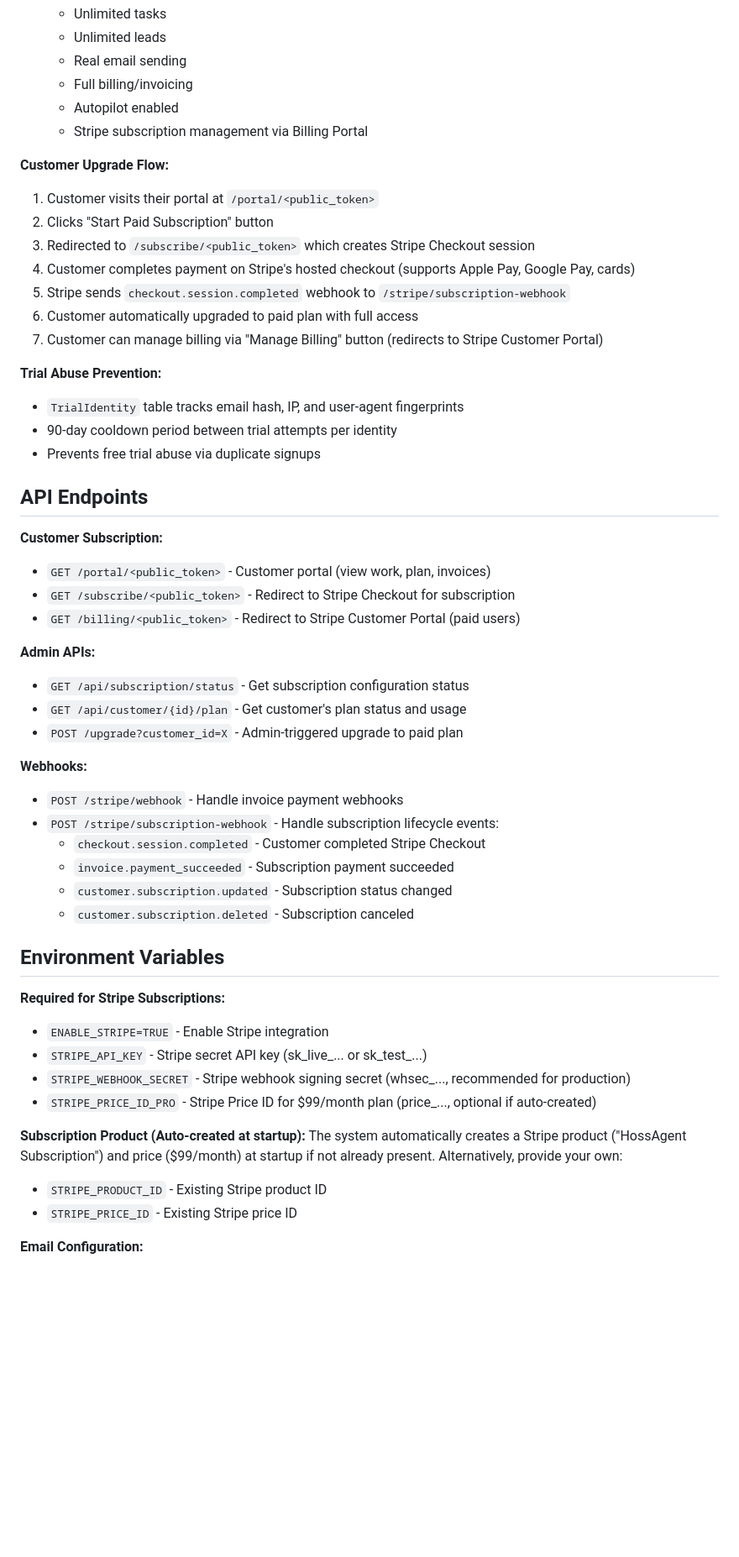
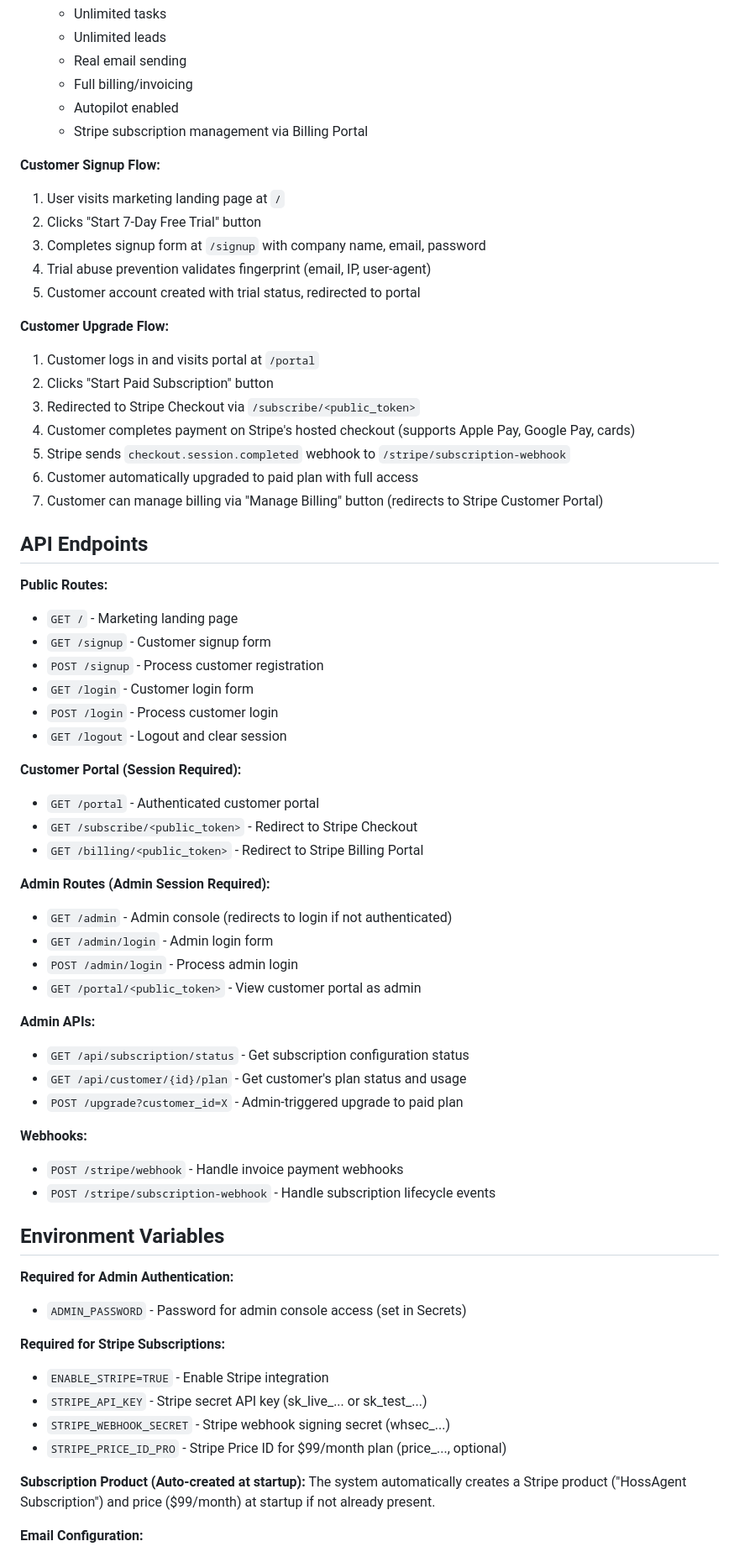
Before and after one commit to samuelhollidayv/hossagent-1, a Markdown page: replit.md, the part around one of its changes. Shown at 84% size. Rendered like a GitHub page; blank space fills up the shorter version.

```diff
--- a/replit.md
+++ b/replit.md
@@ -52,26 +80,42 @@ When enabled, the autopilot runs every 5 minutes, executing lead generation, Biz
   - Autopilot enabled
   - Stripe subscription management via Billing Portal
 
+**Customer Signup Flow:**
+1. User visits marketing landing page at `/`
+2. Clicks "Start 7-Day Free Trial" button
+3. Completes signup form at `/signup` with company name, email, password
+4. Trial abuse prevention validates fingerprint (email, IP, user-agent)
+5. Customer account created with trial status, redirected to portal
+
 **Customer Upgrade Flow:**
-1. Customer visits their portal at `/portal/<public_token>`
+1. Customer logs in and visits portal at `/portal`
 2. Clicks "Start Paid Subscription" button
-3. Redirected to `/subscribe/<public_token>` which creates Stripe Checkout session
+3. Redirected to Stripe Checkout via `/subscribe/<public_token>`
 4. Customer completes payment on Stripe's hosted checkout (supports Apple Pay, Google Pay, cards)
 5. Stripe sends `checkout.session.completed` webhook to `/stripe/subscription-webhook`
 6. Customer automatically upgraded to paid plan with full access
 7. Customer can manage billing via "Manage Billing" button (redirects to Stripe Customer Portal)
 
-**Trial Abuse Prevention:**
-- `TrialIdentity` table tracks email hash, IP, and user-agent fingerprints
-- 90-day cooldown period between trial attempts per identity
-- Prevents free trial abuse via duplicate signups
-
 ## API Endpoints
 
-**Customer Subscription:**
-- `GET /portal/<public_token>` - Customer portal (view work, plan, invoices)
-- `GET /subscribe/<public_token>` - Redirect to Stripe Checkout for subscription
-- `GET /billing/<public_token>` - Redirect to Stripe Customer Portal (paid users)
+**Public Routes:**
+- `GET /` - Marketing landing page
+- `GET /signup` - Customer signup form
+- `POST /signup` - Process customer registration
+- `GET /login` - Customer login form
+- `POST /login` - Process customer login
+- `GET /logout` - Logout and clear session
+
+**Customer Portal (Session Required):**
+- `GET /portal` - Authenticated customer portal
+- `GET /subscribe/<public_token>` - Redirect to Stripe Checkout
+- `GET /billing/<public_token>` - Redirect to Stripe Billing Portal
+
+**Admin Routes (Admin Session Required):**
+- `GET /admin` - Admin console (redirects to login if not authenticated)
+- `GET /admin/login` - Admin login form
+- `POST /admin/login` - Process admin login
+- `GET /portal/<public_token>` - View customer portal as admin
 
 **Admin APIs:**
 - `GET /api/subscription/status` - Get subscription configuration status
@@ -80,24 +124,21 @@ When enabled, the autopilot runs every 5 minutes, executing lead generation, Biz
 
 **Webhooks:**
 - `POST /stripe/webhook` - Handle invoice payment webhooks
-- `POST /stripe/subscription-webhook` - Handle subscription lifecycle events:
-  - `checkout.session.completed` - Customer completed Stripe Checkout
-  - `invoice.payment_succeeded` - Subscription payment succeeded
-  - `customer.subscription.updated` - Subscription status changed
-  - `customer.subscription.deleted` - Subscription canceled
+- `POST /stripe/subscription-webhook` - Handle subscription lifecycle events
 
 ## Environment Variables
+
+**Required for Admin Authentication:**
+- `ADMIN_PASSWORD` - Password for admin console access (set in Secrets)
 
 **Required for Stripe Subscriptions:**
 - `ENABLE_STRIPE=TRUE` - Enable Stripe integration
 - `STRIPE_API_KEY` - Stripe secret API key (sk_live_... or sk_test_...)
-- `STRIPE_WEBHOOK_SECRET` - Stripe webhook signing secret (whsec_..., recommended for production)
-- `STRIPE_PRICE_ID_PRO` - Stripe Price ID for $99/month plan (price_..., optional if auto-created)
+- `STRIPE_WEBHOOK_SECRET` - Stripe webhook signing secret (whsec_...)
+- `STRIPE_PRICE_ID_PRO` - Stripe Price ID for $99/month plan (price_..., optional)
 
 **Subscription Product (Auto-created at startup):**
-The system automatically creates a Stripe product ("HossAgent Subscription") and price ($99/month) at startup if not already present. Alternatively, provide your own:
-- `STRIPE_PRODUCT_ID` - Existing Stripe product ID
-- `STRIPE_PRICE_ID` - Existing Stripe price ID
+The system automatically creates a Stripe product ("HossAgent Subscription") and price ($99/month) at startup if not already present.
 
 **Email Configuration:**
 - `DRY_RUN=TRUE` - Log emails without sending (always enabled for trial users)
```
Also changed, not shown: other parts of replit.md (+48 -32 lines).
